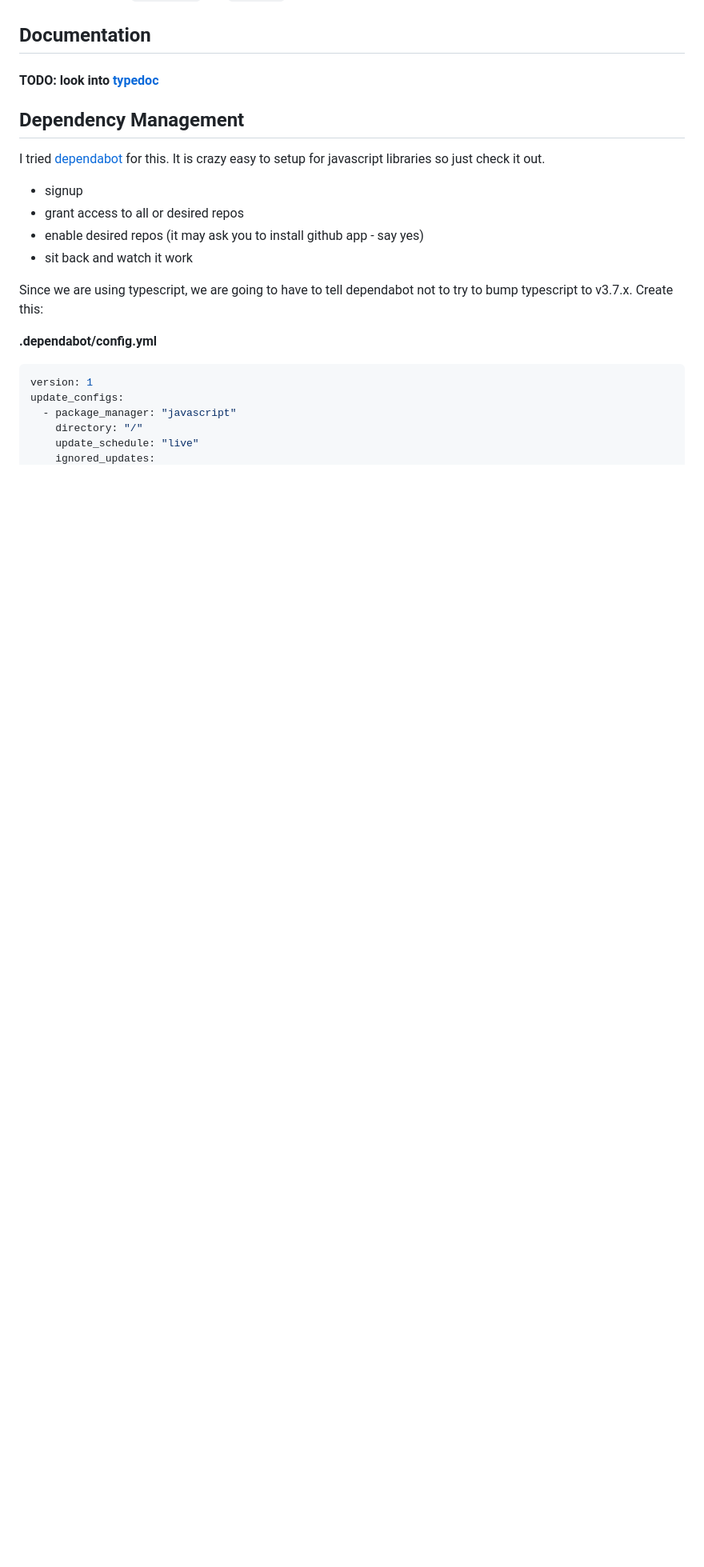
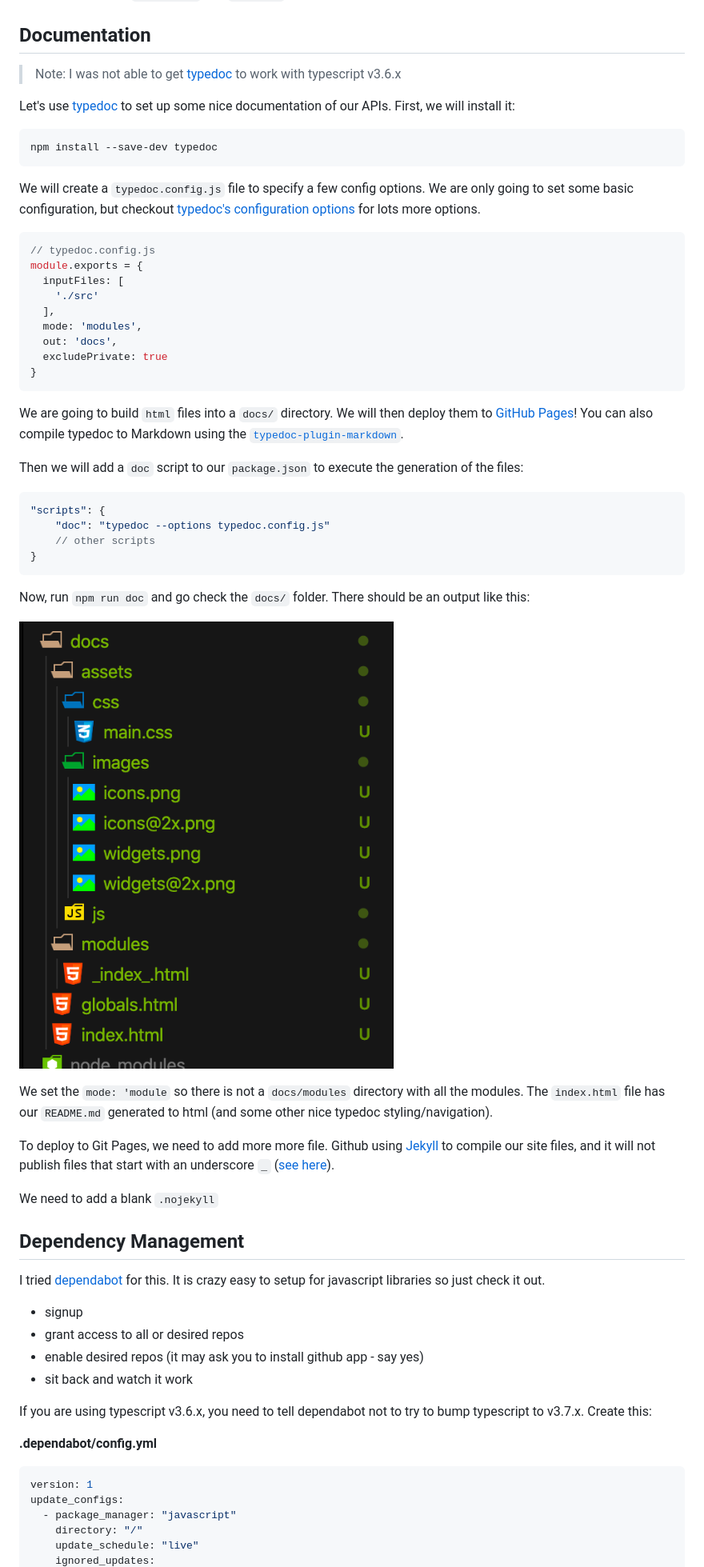
Before and after one commit to djhouseknecht/setting-up-an-opensource-npm-project, a Markdown page: README.md, the part around the change printed below. Shown: that part at 80% size. GitHub-like rendering; pictures changed too: assets/typedoc-output.png (added); blank space fills up the shorter version.

Commit message:
Add typedoc

````diff
--- a/README.md
+++ b/README.md
@@ -362,7 +417,48 @@ _You don't need both `pre-commit` and `pre-push`. Both can get annoying if you h
 
 ## Documentation
 
-#### TODO: look into [typedoc]
+> Note: I was not able to get [typedoc] to work with typescript v3.6.x
+
+Let's use [typedoc] to set up some nice documentation of our APIs. First, we will install it:
+
+``` sh
+npm install --save-dev typedoc
+```
+
+We will create a `typedoc.config.js` file to specify a few config options. We are only going to set some basic configuration, but checkout [typedoc's configuration options](https://typedoc.org/guides/options/#options) for lots more options.
+
+``` js
+// typedoc.config.js
+module.exports = {
+  inputFiles: [
+    './src'
+  ],
+  mode: 'modules',
+  out: 'docs',
+  excludePrivate: true
+}
+```
+
+We are going to build `html` files into a `docs/` directory. We will then deploy them to [GitHub Pages](https://pages.github.com/)! You can also compile typedoc to Markdown using the [`typedoc-plugin-markdown`](https://www.npmjs.com/package/typedoc-plugin-markdown).
+
+Then we will add a `doc` script to our `package.json` to execute the generation of the files:
+
+``` json
+"scripts": {
+	"doc": "typedoc --options typedoc.config.js"
+	// other scripts
+}
+```
+
+Now, run `npm run doc` and go check the `docs/` folder. There should be an output like this:
+
+![Typedoc Output][typedoc-output]
+
+We set the `mode: 'module` so there is not a `docs/modules` directory with all the modules. The `index.html` file has our `README.md` generated to html (and some other nice typedoc styling/navigation).
+
+To deploy to Git Pages, we need to add more more file. Github using [Jekyll] to compile our site files, and it will not publish files that start with an underscore `_` ([see here](https://help.github.com/en/github/working-with-github-pages/about-github-pages-and-jekyll)).
+
+We need to add a blank `.nojekyll`
 
 ## Dependency Management
 I tried [dependabot] for this. It is crazy easy to setup for javascript libraries so just check it out.
@@ -371,7 +467,7 @@ I tried [dependabot] for this. It is crazy easy to setup for javascript librarie
 * enable desired repos (it may ask you to install github app - say yes)
 * sit back and watch it work
 
-Since we are using typescript, we are going to have to tell dependabot not to try to bump typescript to v3.7.x. Create this:
+If you are using typescript v3.6.x, you need to tell dependabot not to try to bump typescript to v3.7.x. Create this:
 
 **.dependabot/config.yml**
 ``` yml
````
Also changed, not shown: other parts of README.md (+83 -22 lines), assets/travis-build-results.png (added), docs/assets/images/icons.png (added), docs/assets/images/icons@2x.png (added), docs/assets/images/widgets.png (added), docs/assets/images/widgets@2x.png (added), 10 other files.
